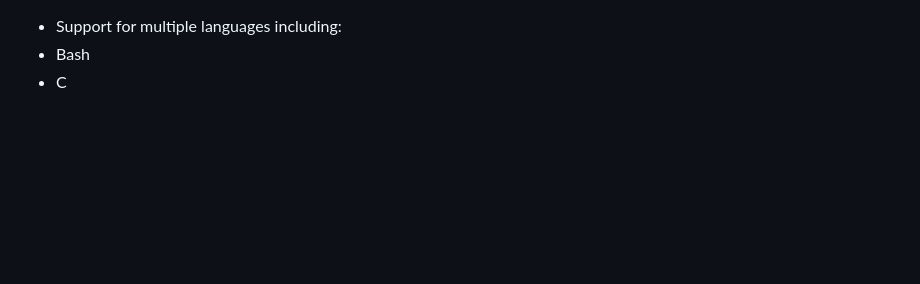
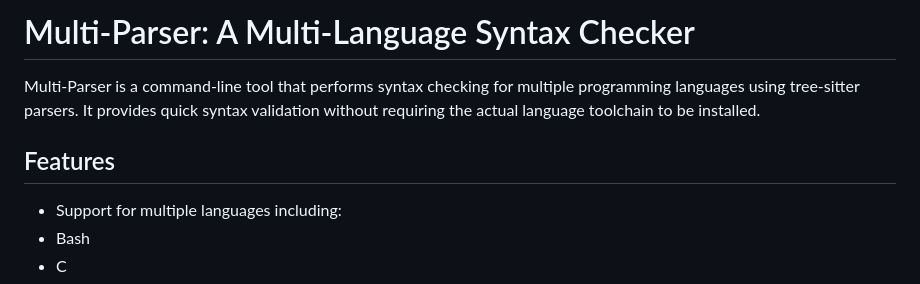
Before and after one commit to rusiaaman/syntax-checker, a Markdown page: README.md, the part around the change. Drawn GitHub-style; blank space fills up the shorter version.

Commit message:
fix: Restore README heading

```diff
--- a/README.md
+++ b/README.md
@@ -1,3 +1,9 @@
+# Multi-Parser: A Multi-Language Syntax Checker
+
+Multi-Parser is a command-line tool that performs syntax checking for multiple programming languages using tree-sitter parsers. It provides quick syntax validation without requiring the actual language toolchain to be installed.
+
+## Features
+
   - Support for multiple languages including:
   - Bash
   - C
```
